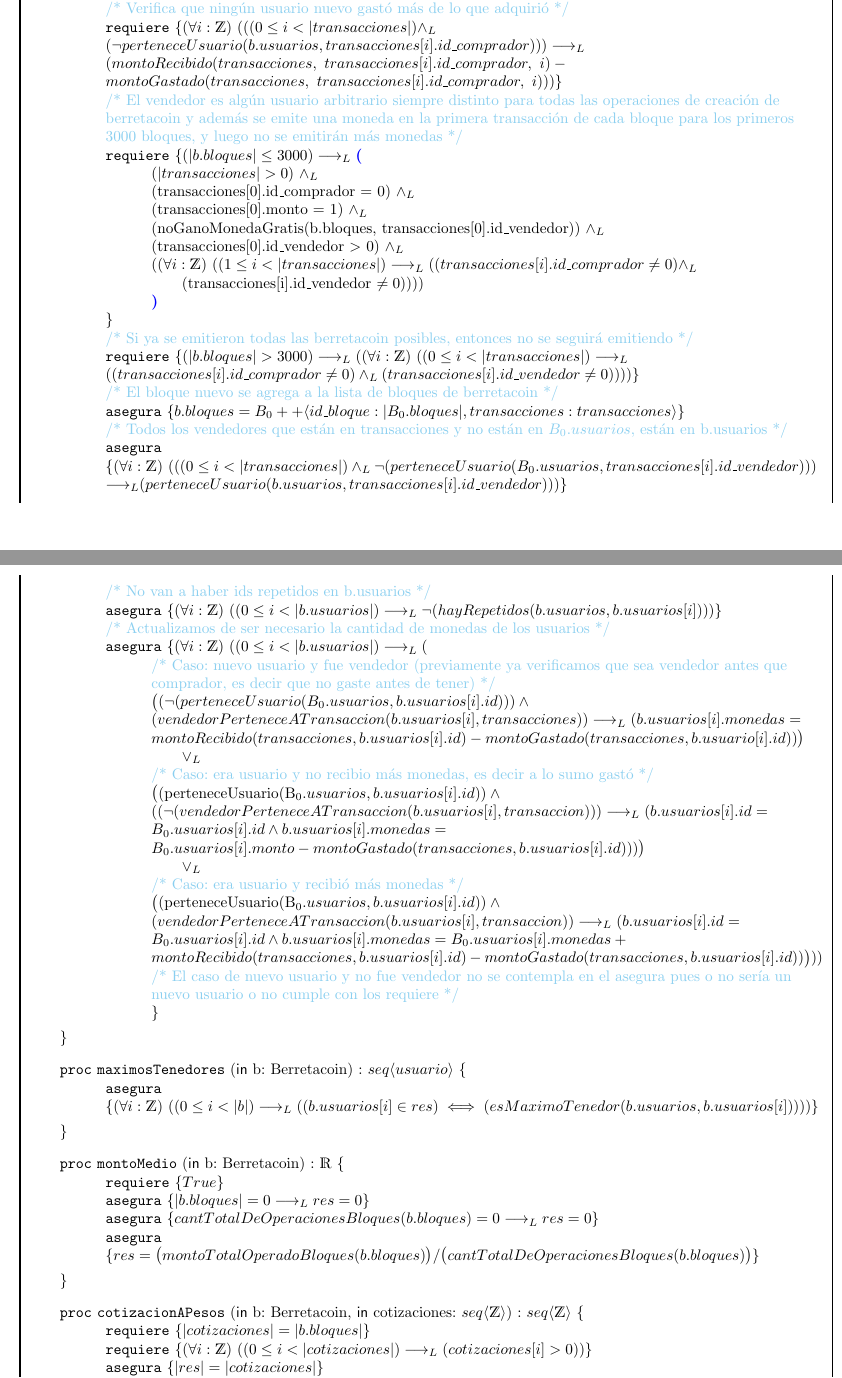
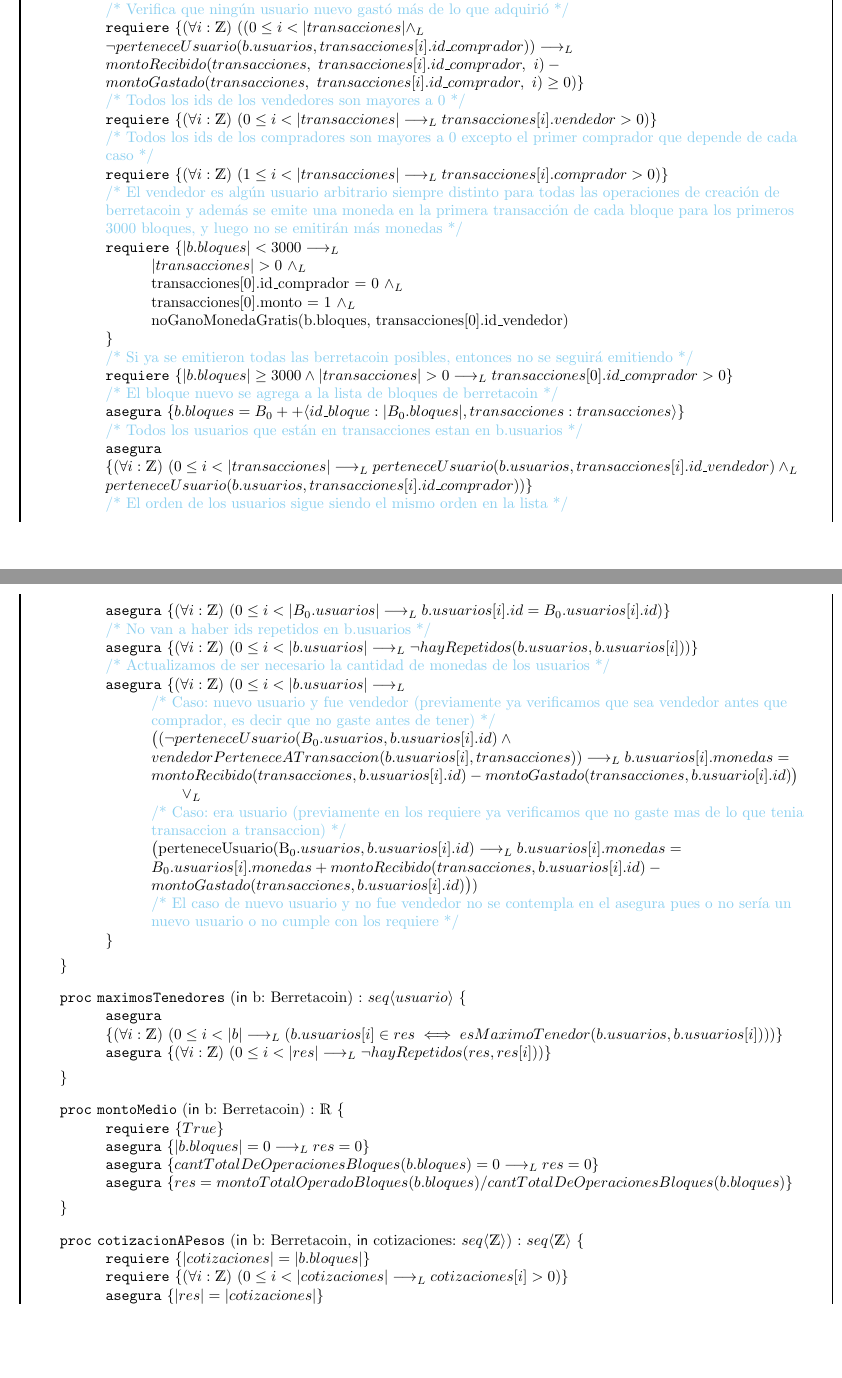
Before and after one commit to paiput/tp1-aed, a LaTeX document (tp.tex): two parts of pages 3 and 4 of 5, joined at a grey line, cut so that both start at the same text, the shorter picture padded with empty space. The pictures show the PDF file out/tp.pdf that the author committed with the source.

Commit message:
correccion del tp hecha

```diff
--- a/tp.tex
+++ b/tp.tex
@@ -117,14 +117,10 @@
             \textcolor{babyblue}{/* Un usuario no puede ser comprador y vendedor a la vez en la misma transacción */} \\
-            \requiere{\paraTodo[unalinea]{i}{\ent}{(0 \le i < |transacciones|) \implicaLuego (transacciones[i].id\_comprador \neq transacciones[i].id\_vendedor)}}
+            \requiere{\paraTodo[unalinea]{i}{\ent}{0 \le i < |transacciones| \implicaLuego transacciones[i].id\_comprador \neq transacciones[i].id\_vendedor}}
             \textcolor{babyblue}{/* Si en transacciones aparece un comprador que no era usuario, el mismo debe aparecer como vendedor en alguna transacción previa*/} \\
             \requiere{
-                \paraTodo[unalinea]{i}{\ent}{(0 \le i < |transacciones|) \implicaLuego
-                \textbf{\textcolor{blue}{(}}(\lnot perteneceUsuario(b.usuarios,\ transacciones[i].id\_comprador)) \implicaLuego
-                \textbf{\textcolor{red}{(}}\existe[unalinea]{j}{\ent}{(0 \le j < i) \implicaLuego
-                \textbf{\textcolor{brown}{(}}transacciones[i].id\_comprador = transacciones[j].id\_vendedor\textbf{\textcolor{brown}{)}}}\textbf{\textcolor{red}{)}}\textbf{\textcolor{blue}{)}}}
+                \paraTodo[unalinea]{i}{\ent}{0 \le i < |transacciones| \implicaLuego
+                \textbf{\textcolor{blue}{(}}\lnot perteneceUsuario(b.usuarios,\ transacciones[i].id\_comprador) \implicaLuego
+                \existe[unalinea]{j}{\ent}{0 \le j < i \yLuego
+                transacciones[i].id\_comprador = transacciones[j].id\_vendedor}\textbf{\textcolor{blue}{)}}}
             }
             \textcolor{babyblue}{/* Ningún usuario ya existente gasta más de lo que tiene (se verifica transacción a transacción) */} \\
-            \requiere{\paraTodo[unalinea]{i}{\ent}{(0 \le i < |b.usuario|) \implicaLuego
-            \textbf{\textcolor{blue}{(}}\paraTodo[unalinea]{j}{\ent}{
-                ((0 \le j < |transacciones|) \land (b.usuarios[i].id = transacciones[j].id\_comprador)) \implicaLuego
-                \textbf{\textcolor{red}{(}}
@@ -132,43 +130,45 @@
+                b.usuarios[i].monto + montoRecibido(transacciones,\ usuarios[i].id,\ j) - montoGastado(transacciones,\ usuarios[i].id,\ j) \ge 0}}
             }
             \textcolor{babyblue}{/* Verifica que ningún usuario nuevo gastó más de lo que adquirió */} \\
-            \requiere{\paraTodo[unalinea]{i}{\ent}{((0 \le i < |transacciones|) \land_L \\ (\lnot perteneceUsuario(b.usuarios, transacciones[i].id\_comprador))) \implicaLuego (montoRecibido(transacciones,\ transacciones[i].id\_comprador,\ i) - montoGastado(transacciones,\ transacciones[i].id\_comprador,\ i))}}
+            \requiere{\paraTodo[unalinea]{i}{\ent}{(0 \le i < |transacciones| \land_L \\ \lnot perteneceUsuario(b.usuarios, transacciones[i].id\_comprador)) \implicaLuego montoRecibido(transacciones,\ transacciones[i].id\_comprador,\ i) - montoGastado(transacciones,\ transacciones[i].id\_comprador,\ i) \ge 0}}
+
+            \textcolor{babyblue}{/* Todos los ids de los vendedores son mayores a 0 */} \\
+            \requiere{\paraTodo[unalinea]{i}{\ent}{0 \le i < |transacciones| \implicaLuego transacciones[i].vendedor > 0}}
+            \textcolor{babyblue}{/* Todos los ids de los compradores son mayores a 0 excepto el primer comprador que depende de cada caso */} \\
+            \requiere{\paraTodo[unalinea]{i}{\ent}{1 \le i < |transacciones| \implicaLuego transacciones[i].comprador > 0}}
+
             \textcolor{babyblue}{/* El vendedor es algún usuario arbitrario siempre distinto para todas las operaciones de creación de berretacoin y además se emite una moneda en la primera transacción de cada bloque para los primeros 3000 bloques, y luego no se emitirán más monedas */} \\
             \requiere{
-                (|b.bloques| \le 3000) \implicaLuego \textbf{\textcolor{blue}{(}} \\
+                |b.bloques| < 3000 \implicaLuego \\
                 \setlength{\leftskip}{8em}
-                $(|transacciones| > 0)\ \land_L \\
-                (transacciones[0].id\_comprador = 0)\ \land_L \\
-                (transacciones[0].monto = 1)\ \land_L \\
-                (noGanoMonedaGratis(b.bloques, transacciones[0].id\_vendedor))\ \land_L \\
-                (transacciones[0].id\_vendedor $>$ 0) \land_L \\
-                (\paraTodo[unalinea]{i}{\ent}{(1 \le i < |transacciones|) \implicaLuego ((transacciones[i].id\_comprador \neq 0) \land_L$
-                    \\ \qquad (transacciones[i].id\_vendedor \neq 0)))}\\
-                \textbf{\textcolor{blue}{)}}
+                $|transacciones| > 0\ \land_L \\
+                transacciones[0].id\_comprador = 0\ \land_L \\
+                transacciones[0].monto = 1\ \land_L \\
+                noGanoMonedaGratis(b.bloques, transacciones[0].id\_vendedor)$
                 \\
                 \setlength{\leftskip}{5em}}
             \textcolor{babyblue}{/* Si ya se emitieron todas las berretacoin posibles, entonces no se seguirá emitiendo */} \\
-            \requiere{(|b.bloques| > 3000) \implicaLuego (\paraTodo[unalinea]{i}{\ent}{(0 \le i < |transacciones|) \implicaLuego ((transacciones[i].id\_comprador \neq 0) \land_L (transacciones[i].id\_vendedor \neq 0))})}
+            \requiere{|b.bloques| \ge 3000 \land |transacciones| > 0 \implicaLuego transacciones[0].id\_comprador > 0}
             \textcolor{babyblue}{/* El bloque nuevo se agrega a la lista de bloques de berretacoin */} \\
             \asegura{b.bloques = B_0 ++ \langle id\_bloque:|B_0.bloques|, transacciones:transacciones\rangle}
-            \textcolor{babyblue}{/* Todos los vendedores que están en transacciones y no están en $B_0.usuarios$, están en b.usuarios */} \\
+            \textcolor{babyblue}{/* Todos los usuarios que están en transacciones estan en b.usuarios */} \\
             \asegura{\paraTodo[unalinea]{i}{\ent}{
-                ((0 \leq i < |transacciones|) \yLuego \neg (perteneceUsuario(B_0.usuarios, transacciones[i].id\_vendedor))) \\
-                \implicaLuego (perteneceUsuario(b.usuarios, transacciones[i].id\_vendedor))
+                0 \leq i < |transacciones| \implicaLuego perteneceUsuario(b.usuarios, transacciones[i].id\_vendedor) \yLuego perteneceUsuario(b.usuarios, transacciones[i].id\_comprador)
                 }}
+            \textcolor{babyblue}{/* El orden de los usuarios sigue siendo el mismo orden en la lista */} \\
+            \asegura{\paraTodo[unalinea]{i}{\ent}{
+                0 \leq i < |B_{0}.usuarios| \implicaLuego b.usuarios[i].id = B_{0}.usuarios[i].id
+            }}
             \textcolor{babyblue}{/* No van a haber ids repetidos en b.usuarios */} \\
-            \asegura{\paraTodo[unalinea]{i}{\ent}{(0 \leq i < |b.usuarios|) \implicaLuego \neg (hayRepetidos(b.usuarios, b.usuarios[i]))}}
+            \asegura{\paraTodo[unalinea]{i}{\ent}{0 \leq i < |b.usuarios| \implicaLuego \neg hayRepetidos(b.usuarios, b.usuarios[i])}}
             \textcolor{babyblue}{/* Actualizamos de ser necesario la cantidad de monedas de los usuarios */} \\
-            \asegura{\paraTodo[unalinea]{i}{\ent}{(0 \leq i < |b.usuarios|) \implicaLuego \bbig( \\
+            \asegura{\paraTodo[unalinea]{i}{\ent}{0 \leq i < |b.usuarios| \implicaLuego \\
                 \setlength{\leftskip}{8em}
                 \textcolor{babyblue}{/* Caso: nuevo usuario y fue vendedor (previamente ya verificamos que sea vendedor antes que comprador, es decir que no gaste antes de tener) */} \\
-                \big((\neg (perteneceUsuario(B_0.usuarios, b.usuarios[i].id))) \land (vendedorPerteneceATransaccion(b.usuarios[i], transacciones)) \implicaLuego
-                    (b.usuarios[i].monedas = montoRecibido(transacciones, b.usuarios[i].id) - montoGastado(transacciones, b.usuario[i].id))\big) \\
+                \big((\neg perteneceUsuario(B_0.usuarios, b.usuarios[i].id) \land vendedorPerteneceATransaccion(b.usuarios[i], transacciones)) \implicaLuego
+                    b.usuarios[i].monedas = montoRecibido(transacciones, b.usuarios[i].id) - montoGastado(transacciones, b.usuario[i].id)\big) \\
                 \qquad \oLuego \\
-                \textcolor{babyblue}{/* Caso: era usuario y no recibio más monedas, es decir a lo sumo gastó */} \\
-                \big((perteneceUsuario(B_0.usuarios, b.usuarios[i].id)) \land ((\neg (vendedorPerteneceATransaccion(b.usuarios[i], transaccion))) \implicaLuego
-                    (b.usuarios[i].id = B_0.usuarios[i].id \land b.usuarios[i].monedas = B_0.usuarios[i].monto - montoGastado(transacciones, b.usuarios[i].id)))\big) \\
-                \qquad \oLuego \\
-                \textcolor{babyblue}{/* Caso: era usuario y recibió más monedas */} \\
-                \big((perteneceUsuario(B_0.usuarios, b.usuarios[i].id)) \land (vendedorPerteneceATransaccion(b.usuarios[i], transaccion)) \implicaLuego
-                    (b.usuarios[i].id = B_0.usuarios[i].id \land b.usuarios[i].monedas = B_0.usuarios[i].monedas + montoRecibido(transacciones, b.usuarios[i].id) - montoGastado(transacciones, b.usuarios[i].id))\big)\bbig)} \\
+                \textcolor{babyblue}{/* Caso: era usuario (previamente en los requiere ya verificamos que no gaste mas de lo que tenia transaccion a transaccion) */} \\
+                \big(perteneceUsuario(B_0.usuarios, b.usuarios[i].id) \implicaLuego
+                    b.usuarios[i].monedas = B_0.usuarios[i].monedas + montoRecibido(transacciones, b.usuarios[i].id) - montoGastado(transacciones, b.usuarios[i].id)\big)} \\
                 \textcolor{babyblue}{/* El caso de nuevo usuario y no fue vendedor no se contempla en el asegura pues o no sería un nuevo usuario o no cumple con los requiere */}
@@ -177,7 +179,8 @@
         \vspace{0.5em}
 
         \begin{proc}{maximosTenedores}{\In b: Berretacoin}{\TLista{usuario}}
-            \asegura{\paraTodo[unalinea]{i}{\ent}{(0 \le i < |b|) \implicaLuego ((b.usuarios[i] \in res) \iff (esMaximoTenedor(b.usuarios, b.usuarios[i])))}}
+            \asegura{\paraTodo[unalinea]{i}{\ent}{0 \le i < |b| \implicaLuego (b.usuarios[i] \in res \iff esMaximoTenedor(b.usuarios, b.usuarios[i]))}}
+            \asegura{\paraTodo[unalinea]{i}{\ent}{0 \le i < |res| \implicaLuego \neg hayRepetidos(res, res[i])}}
         \end{proc} \} \par
         \vspace{0.5em}
 
```
Also changed, not shown: out/tp.pdf, tp.tex (46 more changed lines).
